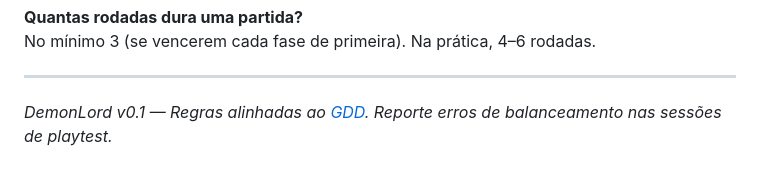
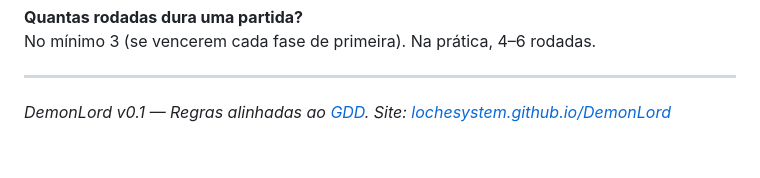
Before and after one commit to lochesystem/DemonLord, a Markdown page: design/RULEBOOK.md, the part around the change. Rendered like a GitHub page.

Commit message:
Sync rulebook footer with site link
Co-authored-by: Cursor <cursoragent@cursor.com>

```diff
--- a/design/RULEBOOK.md
+++ b/design/RULEBOOK.md
@@ -694,4 +694,4 @@ No mínimo 3 (se vencerem cada fase de primeira). Na prática, 4–6 rodadas.
 
 ---
 
-*DemonLord v0.1 — Regras alinhadas ao [GDD](GDD.md). Reporte erros de balanceamento nas sessões de playtest.*
+*DemonLord v0.1 — Regras alinhadas ao [GDD](../design/GDD.md). Site: [lochesystem.github.io/DemonLord](https://lochesystem.github.io/DemonLord/)*
```
Also changed, not shown: docs/content/rulebook.md (+1 -1 lines).
